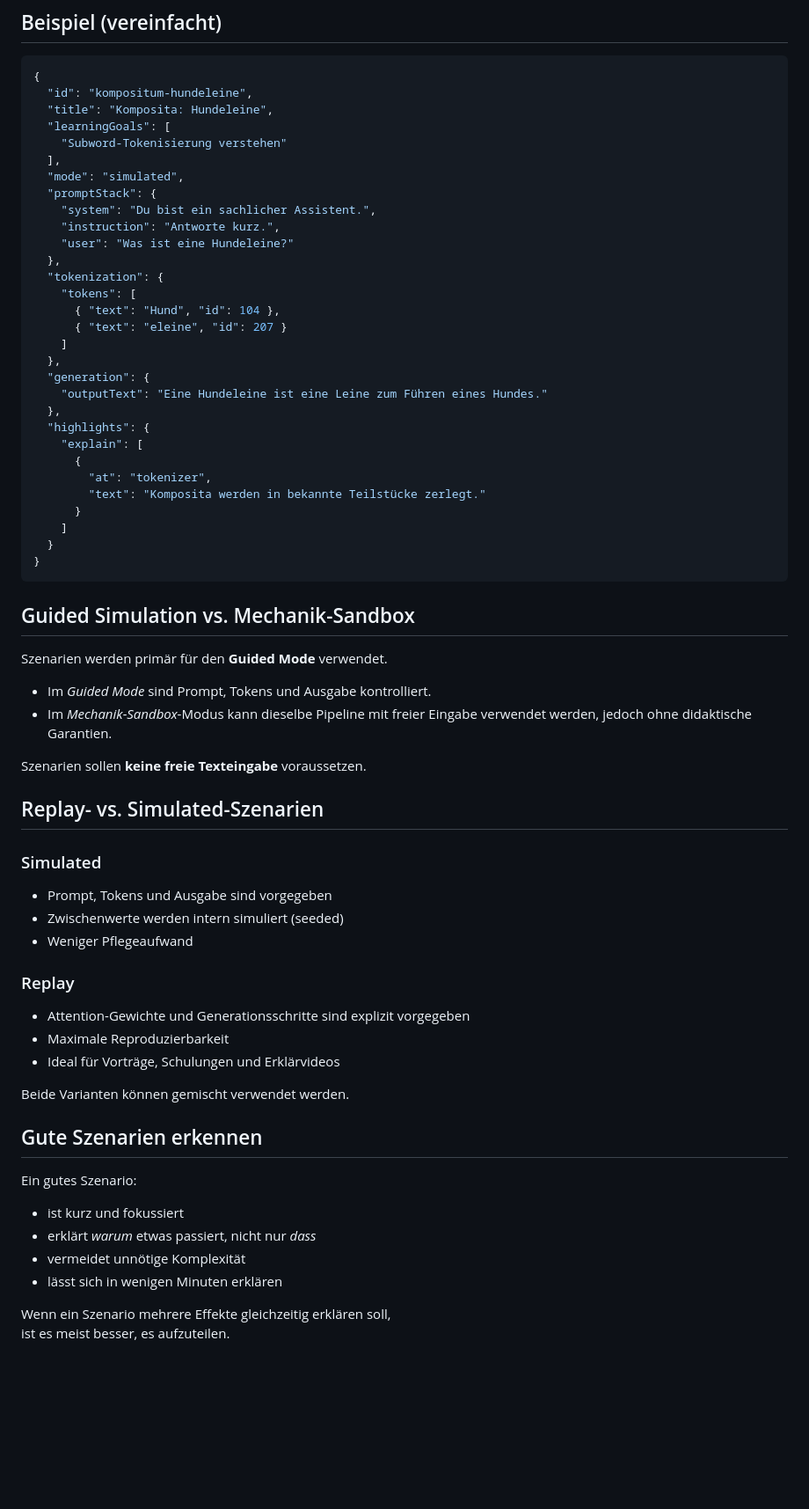
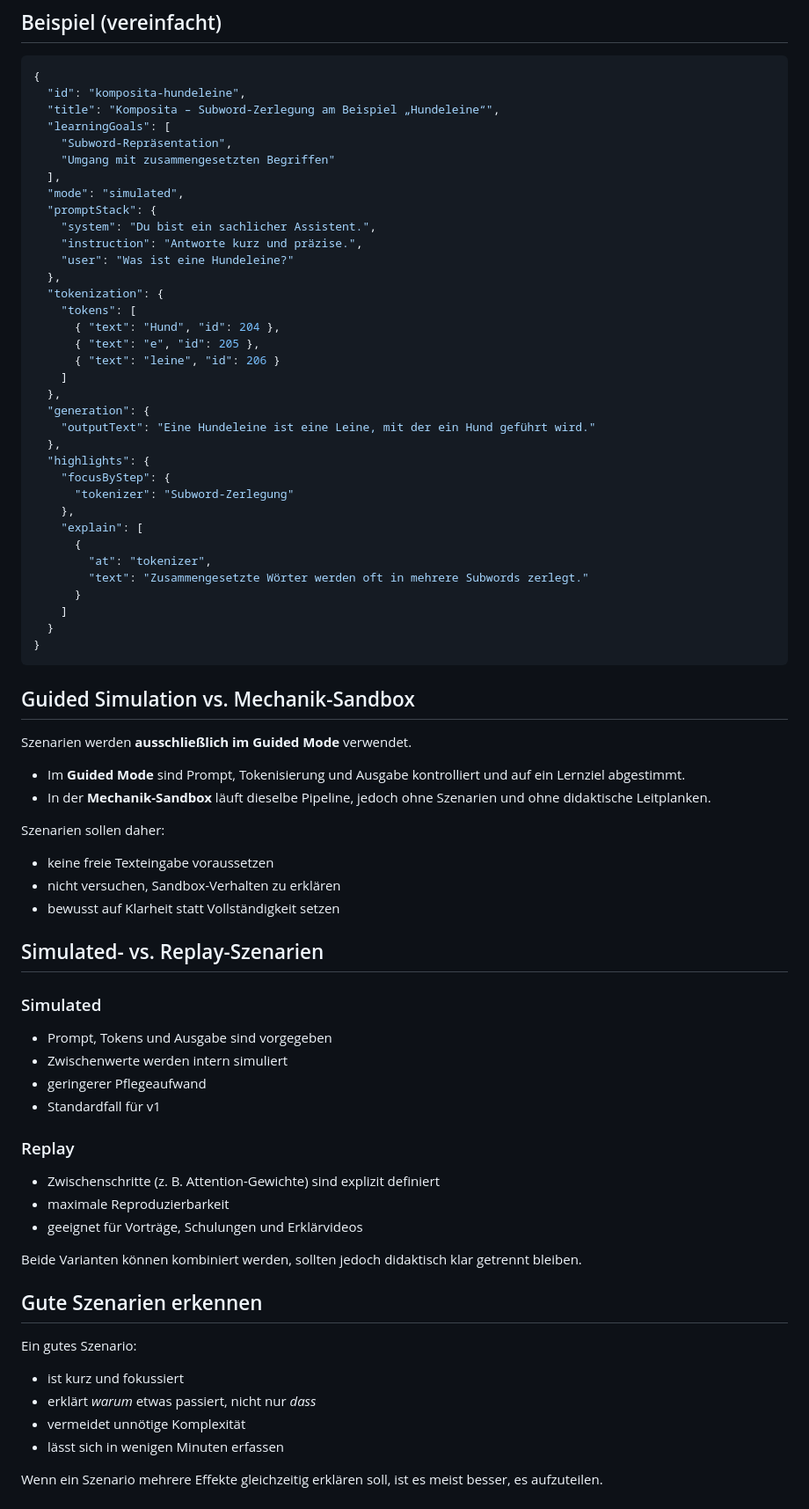
Before and after one commit to hrmnns/cher-llm-simulator, a Markdown page: scenarios/README.md, the part around one of its changes. Shown at 88% size. GitHub-like rendering; blank space fills up the shorter version.

````diff
--- a/scenarios/README.md
+++ b/scenarios/README.md
@@ -51,31 +88,36 @@ Optional können Replay-Daten ergänzt werden, um Abläufe exakt vorzugeben.
 
 ```json
 {
-  "id": "kompositum-hundeleine",
-  "title": "Komposita: Hundeleine",
+  "id": "komposita-hundeleine",
+  "title": "Komposita – Subword-Zerlegung am Beispiel „Hundeleine“",
   "learningGoals": [
-    "Subword-Tokenisierung verstehen"
+    "Subword-Repräsentation",
+    "Umgang mit zusammengesetzten Begriffen"
   ],
   "mode": "simulated",
   "promptStack": {
     "system": "Du bist ein sachlicher Assistent.",
-    "instruction": "Antworte kurz.",
+    "instruction": "Antworte kurz und präzise.",
     "user": "Was ist eine Hundeleine?"
   },
   "tokenization": {
     "tokens": [
-      { "text": "Hund", "id": 104 },
-      { "text": "eleine", "id": 207 }
+      { "text": "Hund", "id": 204 },
+      { "text": "e", "id": 205 },
+      { "text": "leine", "id": 206 }
     ]
   },
   "generation": {
-    "outputText": "Eine Hundeleine ist eine Leine zum Führen eines Hundes."
+    "outputText": "Eine Hundeleine ist eine Leine, mit der ein Hund geführt wird."
   },
   "highlights": {
+    "focusByStep": {
+      "tokenizer": "Subword-Zerlegung"
+    },
     "explain": [
       {
         "at": "tokenizer",
-        "text": "Komposita werden in bekannte Teilstücke zerlegt."
+        "text": "Zusammengesetzte Wörter werden oft in mehrere Subwords zerlegt."
       }
     ]
   }
@@ -84,26 +126,36 @@ Optional können Replay-Daten ergänzt werden, um Abläufe exakt vorzugeben.
 
 ## Guided Simulation vs. Mechanik-Sandbox
 
-Szenarien werden primär für den **Guided Mode** verwendet.
+Szenarien werden **ausschließlich im Guided Mode** verwendet.
 
-- Im *Guided Mode* sind Prompt, Tokens und Ausgabe kontrolliert.
-- Im *Mechanik-Sandbox*-Modus kann dieselbe Pipeline mit freier Eingabe verwendet werden, jedoch ohne didaktische Garantien.
+- Im **Guided Mode** sind Prompt, Tokenisierung und Ausgabe kontrolliert
+  und auf ein Lernziel abgestimmt.
+- In der **Mechanik-Sandbox** läuft dieselbe Pipeline,
+  jedoch ohne Szenarien und ohne didaktische Leitplanken.
 
-Szenarien sollen **keine freie Texteingabe** voraussetzen.
+Szenarien sollen daher:
 
-## Replay- vs. Simulated-Szenarien
+- keine freie Texteingabe voraussetzen
+- nicht versuchen, Sandbox-Verhalten zu erklären
+- bewusst auf Klarheit statt Vollständigkeit setzen
+
+## Simulated- vs. Replay-Szenarien
 
 ### Simulated
+
 - Prompt, Tokens und Ausgabe sind vorgegeben
-- Zwischenwerte werden intern simuliert (seeded)
-- Weniger Pflegeaufwand
+- Zwischenwerte werden intern simuliert
+- geringerer Pflegeaufwand
+- Standardfall für v1
 
 ### Replay
-- Attention-Gewichte und Generationsschritte sind explizit vorgegeben
-- Maximale Reproduzierbarkeit
-- Ideal für Vorträge, Schulungen und Erklärvideos
 
-Beide Varianten können gemischt verwendet werden.
+- Zwischenschritte (z. B. Attention-Gewichte) sind explizit definiert
+- maximale Reproduzierbarkeit
+- geeignet für Vorträge, Schulungen und Erklärvideos
+
+Beide Varianten können kombiniert werden,
+sollten jedoch didaktisch klar getrennt bleiben.
 
 ## Gute Szenarien erkennen
 
@@ -112,7 +164,7 @@ Ein gutes Szenario:
 - ist kurz und fokussiert
 - erklärt *warum* etwas passiert, nicht nur *dass*
 - vermeidet unnötige Komplexität
-- lässt sich in wenigen Minuten erklären
+- lässt sich in wenigen Minuten erfassen
 
 Wenn ein Szenario mehrere Effekte gleichzeitig erklären soll,
 ist es meist besser, es aufzuteilen.
````
Also changed, not shown: other parts of scenarios/README.md (+56 -19 lines).
